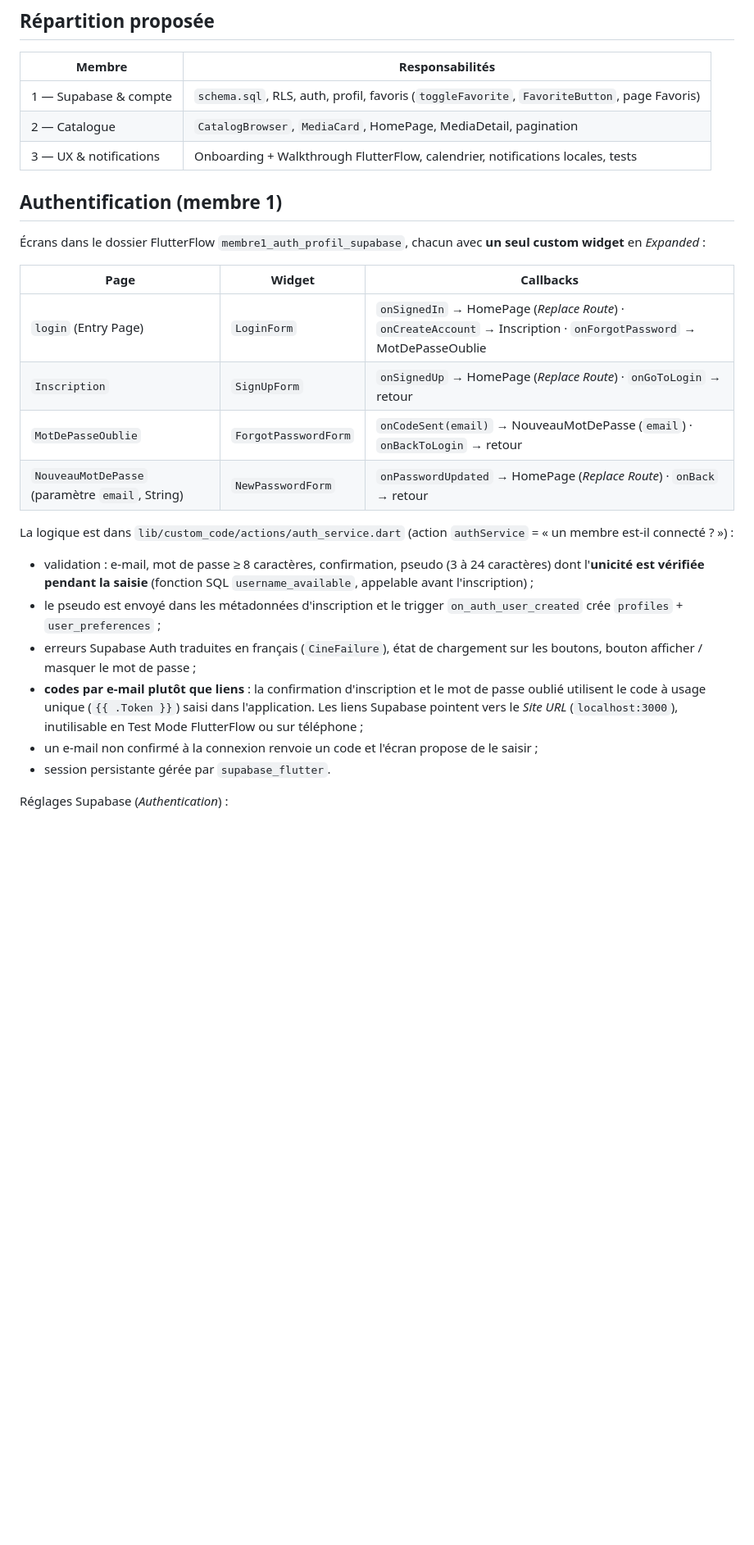
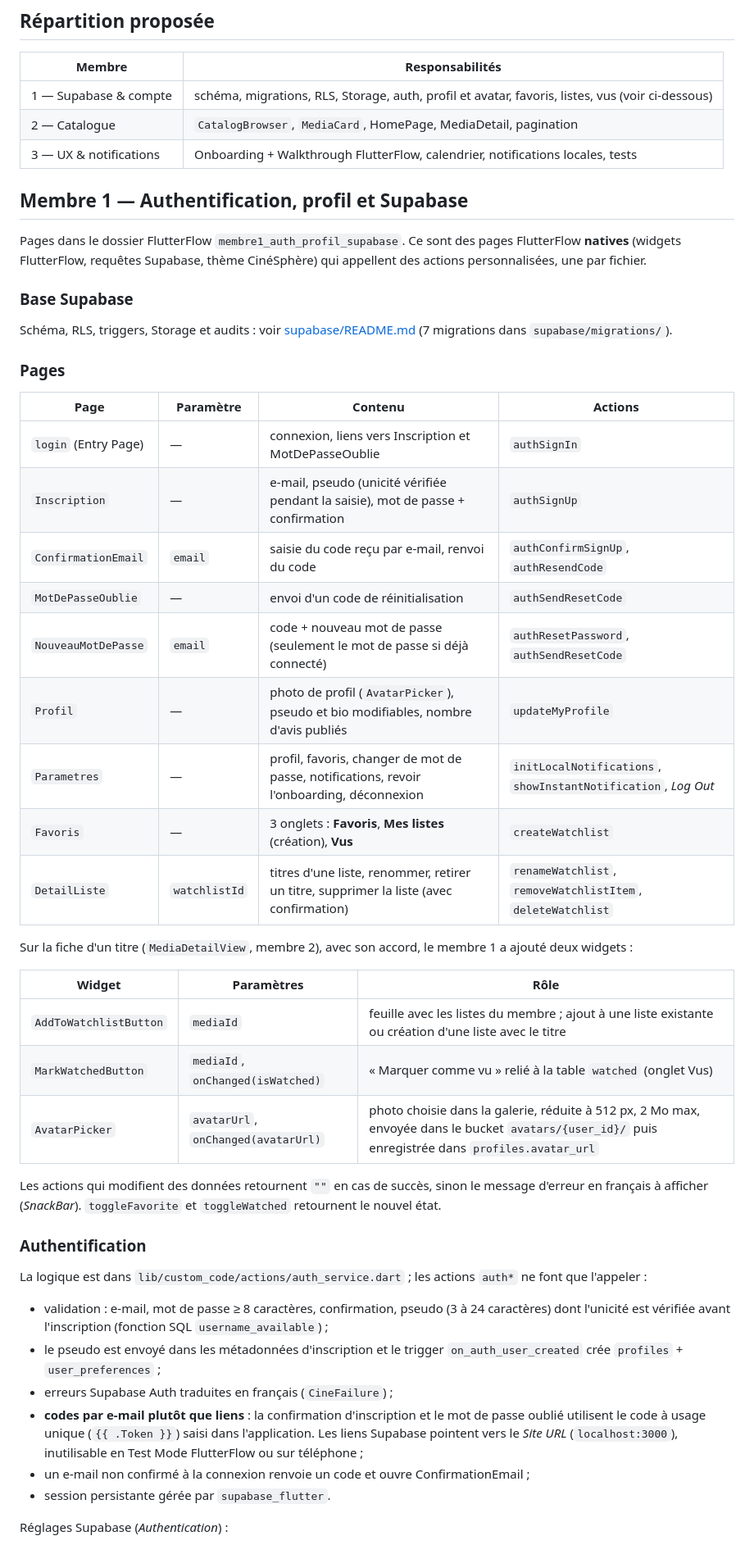
Before and after one commit to zakmario/CineSphere, a Markdown page: README.md, the part around one of its changes. Shown at 82% size. Drawn GitHub-style; blank space fills up the shorter version.

```diff
--- a/README.md
+++ b/README.md
@@ -142,38 +143,66 @@ flutter test
 
 | Membre | Responsabilités |
 |---|---|
-| 1 — Supabase & compte | `schema.sql`, RLS, auth, profil, favoris (`toggleFavorite`, `FavoriteButton`, page Favoris) |
+| 1 — Supabase & compte | schéma, migrations, RLS, Storage, auth, profil et avatar, favoris, listes, vus (voir ci-dessous) |
 | 2 — Catalogue | `CatalogBrowser`, `MediaCard`, HomePage, MediaDetail, pagination |
 | 3 — UX & notifications | Onboarding + Walkthrough FlutterFlow, calendrier, notifications locales, tests |
 
-## Authentification (membre 1)
+## Membre 1 — Authentification, profil et Supabase
 
-Écrans dans le dossier FlutterFlow `membre1_auth_profil_supabase`, chacun avec
-**un seul custom widget** en *Expanded* :
+Pages dans le dossier FlutterFlow `membre1_auth_profil_supabase`. Ce sont des
+pages FlutterFlow **natives** (widgets FlutterFlow, requêtes Supabase,
+thème CinéSphère) qui appellent des actions personnalisées, une par fichier.
 
-| Page | Widget | Callbacks |
+### Base Supabase
+
+Schéma, RLS, triggers, Storage et audits : voir
+[supabase/README.md](supabase/README.md) (7 migrations dans
+`supabase/migrations/`).
+
+### Pages
+
+| Page | Paramètre | Contenu | Actions |
+|---|---|---|---|
+| `login` (Entry Page) | — | connexion, liens vers Inscription et MotDePasseOublie | `authSignIn` |
+| `Inscription` | — | e-mail, pseudo (unicité vérifiée pendant la saisie), mot de passe + confirmation | `authSignUp` |
+| `ConfirmationEmail` | `email` | saisie du code reçu par e-mail, renvoi du code | `authConfirmSignUp`, `authResendCode` |
+| `MotDePasseOublie` | — | envoi d'un code de réinitialisation | `authSendResetCode` |
+| `NouveauMotDePasse` | `email` | code + nouveau mot de passe (seulement le mot de passe si déjà connecté) | `authResetPassword`, `authSendResetCode` |
+| `Profil` | — | photo de profil (`AvatarPicker`), pseudo et bio modifiables, nombre d'avis publiés | `updateMyProfile` |
+| `Parametres` | — | profil, favoris, changer de mot de passe, notifications, revoir l'onboarding, déconnexion | `initLocalNotifications`, `showInstantNotification`, *Log Out* |
+| `Favoris` | — | 3 onglets : **Favoris**, **Mes listes** (création), **Vus** | `createWatchlist` |
+| `DetailListe` | `watchlistId` | titres d'une liste, renommer, retirer un titre, supprimer la liste (avec confirmation) | `renameWatchlist`, `removeWatchlistItem`, `deleteWatchlist` |
+
+Sur la fiche d'un titre (`MediaDetailView`, membre 2), avec son accord, le
+membre 1 a ajouté deux widgets :
+
+| Widget | Paramètres | Rôle |
 |---|---|---|
-| `login` (Entry Page) | `LoginForm` | `onSignedIn` → HomePage (*Replace Route*) · `onCreateAccount` → Inscription · `onForgotPassword` → MotDePasseOublie |
-| `Inscription` | `SignUpForm` | `onSignedUp` → HomePage (*Replace Route*) · `onGoToLogin` → retour |
-| `MotDePasseOublie` | `ForgotPasswordForm` | `onCodeSent(email)` → NouveauMotDePasse (`email`) · `onBackToLogin` → retour |
-| `NouveauMotDePasse` (paramètre `email`, String) | `NewPasswordForm` | `onPasswordUpdated` → HomePage (*Replace Route*) · `onBack` → retour |
+| `AddToWatchlistButton` | `mediaId` | feuille avec les listes du membre ; ajout à une liste existante ou création d'une liste avec le titre |
+| `MarkWatchedButton` | `mediaId`, `onChanged(isWatched)` | « Marquer comme vu » relié à la table `watched` (onglet Vus) |
+| `AvatarPicker` | `avatarUrl`, `onChanged(avatarUrl)` | photo choisie dans la galerie, réduite à 512 px, 2 Mo max, envoyée dans le bucket `avatars/{user_id}/` puis enregistrée dans `profiles.avatar_url` |
 
-La logique est dans `lib/custom_code/actions/auth_service.dart` (action
-`authService` = « un membre est-il connecté ? ») :
+Les actions qui modifient des données retournent `""` en cas de succès, sinon
+le message d'erreur en français à afficher (*SnackBar*). `toggleFavorite` et
+`toggleWatched` retournent le nouvel état.
+
+### Authentification
+
+La logique est dans `lib/custom_code/actions/auth_service.dart` ; les actions
+`auth*` ne font que l'appeler :
 
 - validation : e-mail, mot de passe ≥ 8 caractères, confirmation, pseudo
-  (3 à 24 caractères) dont l'**unicité est vérifiée pendant la saisie**
-  (fonction SQL `username_available`, appelable avant l'inscription) ;
+  (3 à 24 caractères) dont l'unicité est vérifiée avant l'inscription
+  (fonction SQL `username_available`) ;
 - le pseudo est envoyé dans les métadonnées d'inscription et le trigger
   `on_auth_user_created` crée `profiles` + `user_preferences` ;
-- erreurs Supabase Auth traduites en français (`CineFailure`), état de
-  chargement sur les boutons, bouton afficher / masquer le mot de passe ;
+- erreurs Supabase Auth traduites en français (`CineFailure`) ;
 - **codes par e-mail plutôt que liens** : la confirmation d'inscription et le
   mot de passe oublié utilisent le code à usage unique (`{{ .Token }}`) saisi
   dans l'application. Les liens Supabase pointent vers le *Site URL*
   (`localhost:3000`), inutilisable en Test Mode FlutterFlow ou sur téléphone ;
-- un e-mail non confirmé à la connexion renvoie un code et l'écran propose de
-  le saisir ;
+- un e-mail non confirmé à la connexion renvoie un code et ouvre
+  ConfirmationEmail ;
 - session persistante gérée par `supabase_flutter`.
 
 Réglages Supabase (*Authentication*) :
```
Also changed, not shown: other parts of README.md (+32 -7 lines), supabase/README.md (+6 -2 lines).
